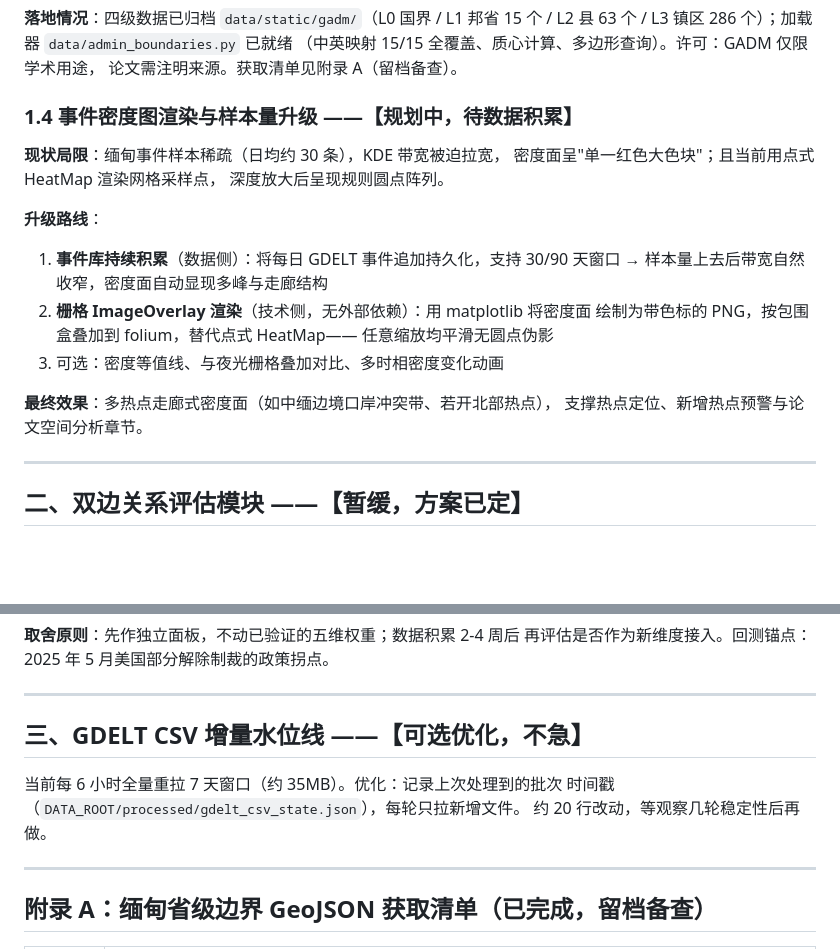
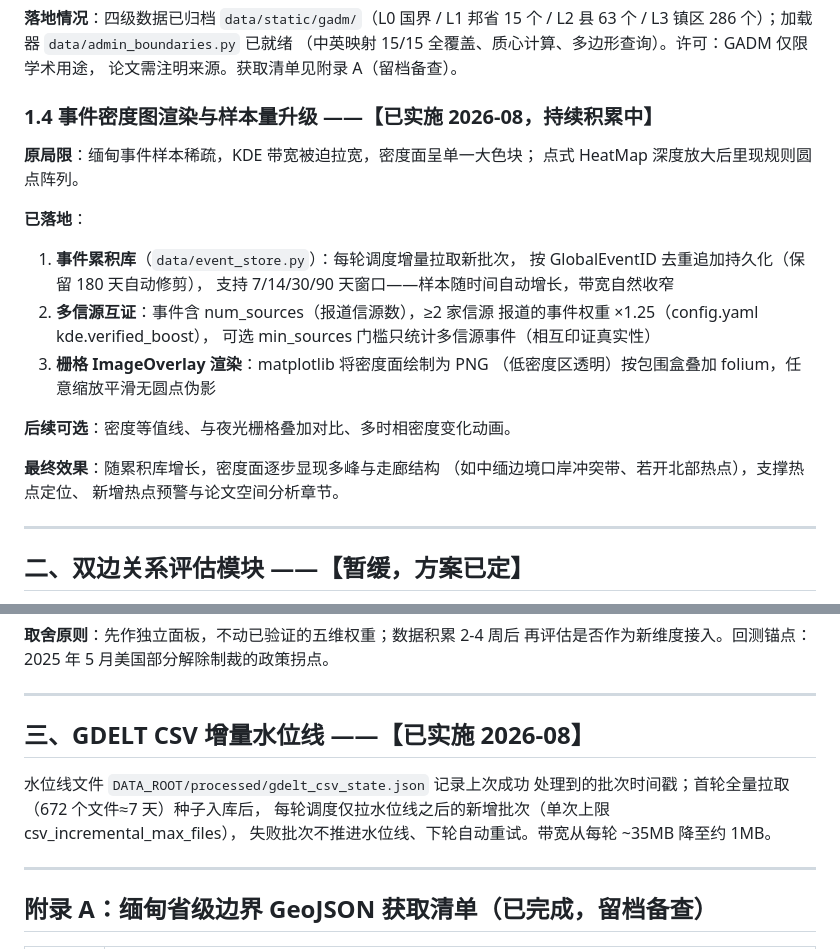
Before and after one commit to Happy-Lucky-Yang/Myanmar-Geopolitical-Risk-Analysis-Agent, a Markdown page: docs/upgrade_plan.md, 2 parts joined by grey strips. Rendered like a GitHub page; blank space fills up the shorter version.

Commit message:
文档同步：升级计划1.4与水位线转已实施、累积库与互证机制说明

```diff
--- a/docs/upgrade_plan.md
+++ b/docs/upgrade_plan.md
@@ -55,22 +55,26 @@ L2 县 63 个 / L3 镇区 286 个）；加载器 `data/admin_boundaries.py` 已
 （中英映射 15/15 全覆盖、质心计算、多边形查询）。许可：GADM 仅限学术用途，
 论文需注明来源。获取清单见附录 A（留档备查）。
 
-### 1.4 事件密度图渲染与样本量升级 ——【规划中，待数据积累】
+### 1.4 事件密度图渲染与样本量升级 ——【已实施 2026-08，持续积累中】
 
-**现状局限**：缅甸事件样本稀疏（日均约 30 条），KDE 带宽被迫拉宽，
-密度面呈"单一红色大色块"；且当前用点式 HeatMap 渲染网格采样点，
-深度放大后呈现规则圆点阵列。
+**原局限**：缅甸事件样本稀疏，KDE 带宽被迫拉宽，密度面呈单一大色块；
+点式 HeatMap 深度放大后里现规则圆点阵列。
 
-**升级路线**：
-1. **事件库持续积累**（数据侧）：将每日 GDELT 事件追加持久化，支持
-   30/90 天窗口 → 样本量上去后带宽自然收窄，密度面自动显现多峰与走廊结构
-2. **栅格 ImageOverlay 渲染**（技术侧，无外部依赖）：用 matplotlib 将密度面
-   绘制为带色标的 PNG，按包围盒叠加到 folium，替代点式 HeatMap——
-   任意缩放均平滑无圆点伪影
-3. 可选：密度等值线、与夜光栅格叠加对比、多时相密度变化动画
+**已落地**：
+1. **事件累积库**（`data/event_store.py`）：每轮调度增量拉取新批次，
+   按 GlobalEventID 去重追加持久化（保留 180 天自动修剪），
+   支持 7/14/30/90 天窗口——样本随时间自动增长，带宽自然收窄
+2. **多信源互证**：事件含 num_sources（报道信源数），≥2 家信源
+   报道的事件权重 ×1.25（config.yaml kde.verified_boost），
+   可选 min_sources 门槛只统计多信源事件（相互印证真实性）
+3. **栅格 ImageOverlay 渲染**：matplotlib 将密度面绘制为 PNG
+   （低密度区透明）按包围盒叠加 folium，任意缩放平滑无圆点伪影
 
-**最终效果**：多热点走廊式密度面（如中缅边境口岸冲突带、若开北部热点），
-支撑热点定位、新增热点预警与论文空间分析章节。
+**后续可选**：密度等值线、与夜光栅格叠加对比、多时相密度变化动画。
+
+**最终效果**：随累积库增长，密度面逐步显现多峰与走廊结构
+（如中缅边境口岸冲突带、若开北部热点），支撑热点定位、
+新增热点预警与论文空间分析章节。
 
 ---
 
@@ -103,11 +107,12 @@ L2 县 63 个 / L3 镇区 286 个）；加载器 `data/admin_boundaries.py` 已
 
 ---
 
-## 三、GDELT CSV 增量水位线 ——【可选优化，不急】
+## 三、GDELT CSV 增量水位线 ——【已实施 2026-08】
 
-当前每 6 小时全量重拉 7 天窗口（约 35MB）。优化：记录上次处理到的批次
-时间戳（`DATA_ROOT/processed/gdelt_csv_state.json`），每轮只拉新增文件。
-约 20 行改动，等观察几轮稳定性后再做。
+水位线文件 `DATA_ROOT/processed/gdelt_csv_state.json` 记录上次成功
+处理到的批次时间戳；首轮全量拉取（672 个文件≈7 天）种子入库后，
+每轮调度仅拉水位线之后的新增批次（单次上限 csv_incremental_max_files），
+失败批次不推进水位线、下轮自动重试。带宽从每轮 ~35MB 降至约 1MB。
 
 ---
 
```
Also changed, not shown: README.md (+4 -3 lines), docs/api_examples.md (+7 -4 lines).
